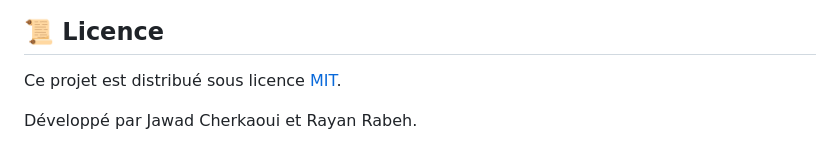
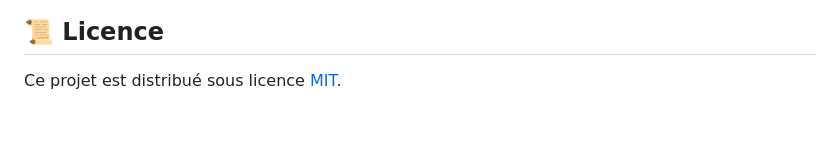
Before and after one commit to 9Chrk/Arkanoid, a Markdown page: README.md, the part around the change. Drawn GitHub-style; blank space fills up the shorter version.

Commit message:
Update README to remove developer names
Removed developer names from the README file.

```diff
--- a/README.md
+++ b/README.md
@@ -255,5 +255,3 @@ Cette erreur est levée si aucun fichier `level_*.json` n’est trouvé dans `as
 ## 📜 Licence
 
 Ce projet est distribué sous licence [MIT](LICENSE).
-
-Développé par Jawad Cherkaoui et Rayan Rabeh.
```
